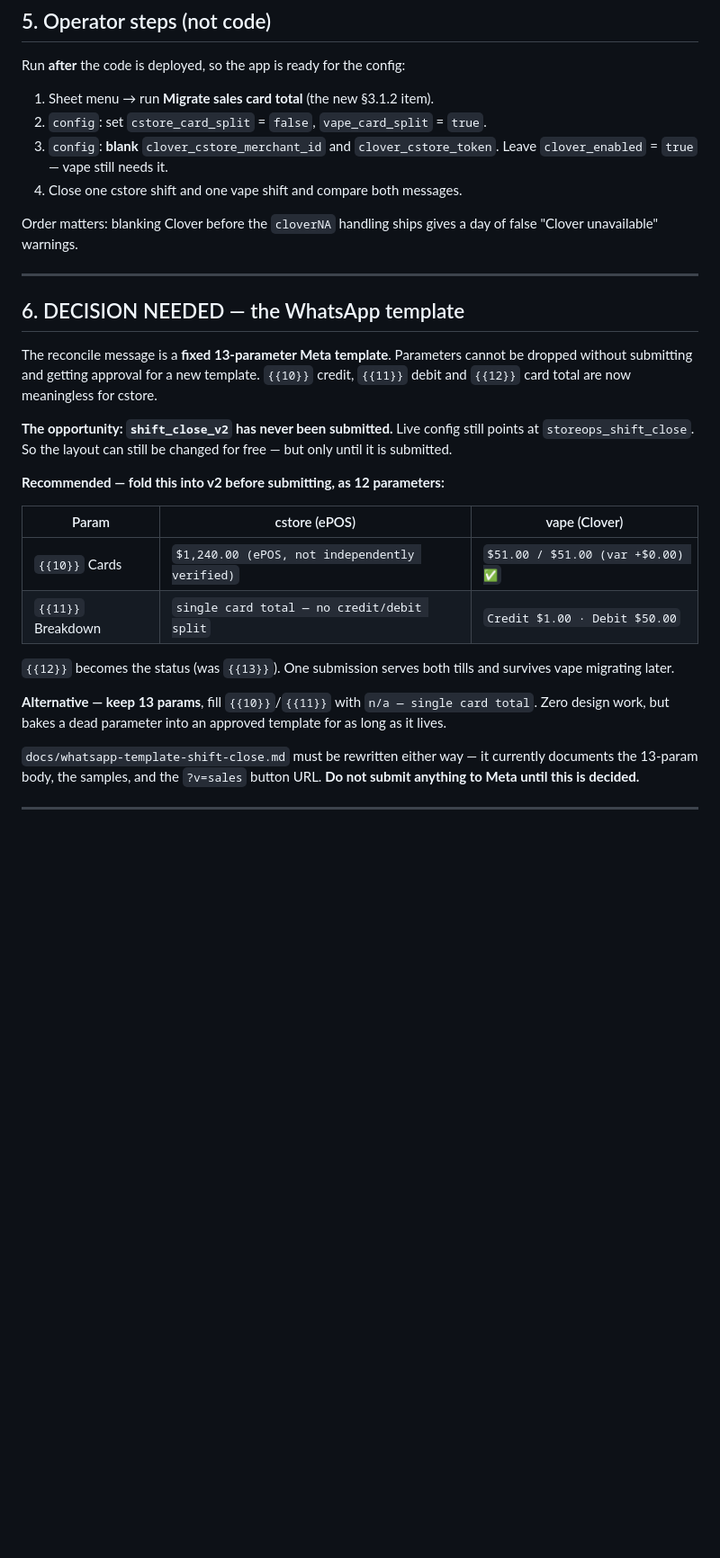
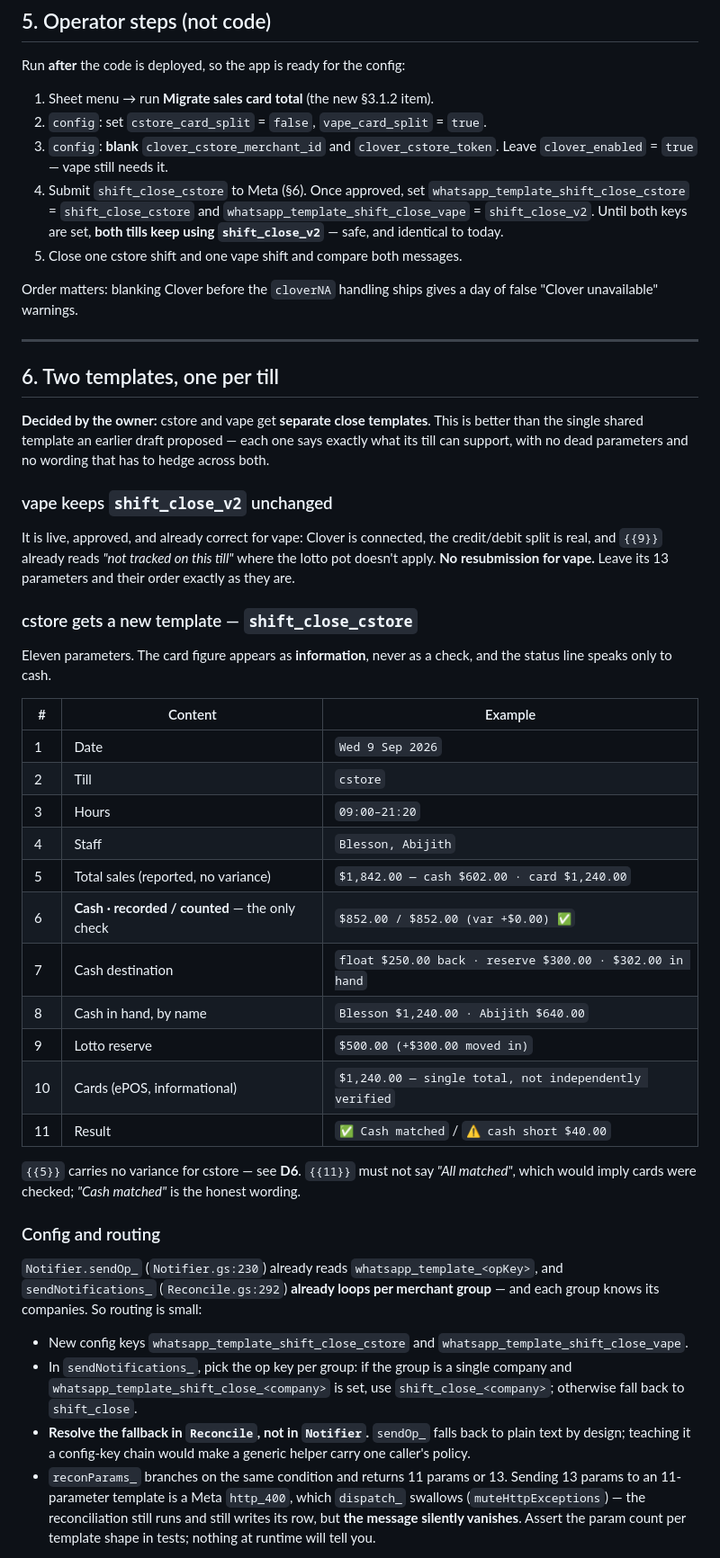
Before and after one commit to ashinjoseph/StoreOps, a Markdown page: docs/plan-cstore-epos-cards.md, the part around one of its changes. Shown at 90% size. Drawn GitHub-style; blank space fills up the shorter version.

```diff
--- a/docs/plan-cstore-epos-cards.md
+++ b/docs/plan-cstore-epos-cards.md
@@ -283,40 +299,73 @@ Run **after** the code is deployed, so the app is ready for the config:
 2. `config`: set `cstore_card_split` = `false`, `vape_card_split` = `true`.
 3. `config`: **blank** `clover_cstore_merchant_id` and `clover_cstore_token`.
    Leave `clover_enabled` = `true` — vape still needs it.
-4. Close one cstore shift and one vape shift and compare both messages.
+4. Submit `shift_close_cstore` to Meta (§6). Once approved, set
+   `whatsapp_template_shift_close_cstore` = `shift_close_cstore` and
+   `whatsapp_template_shift_close_vape` = `shift_close_v2`.
+   Until both keys are set, **both tills keep using `shift_close_v2`** — safe, and
+   identical to today.
+5. Close one cstore shift and one vape shift and compare both messages.
 
 Order matters: blanking Clover before the `cloverNA` handling ships gives a day
 of false "Clover unavailable" warnings.
 
 ---
 
-## 6. DECISION NEEDED — the WhatsApp template
+## 6. Two templates, one per till
 
-The reconcile message is a **fixed 13-parameter Meta template**. Parameters
-cannot be dropped without submitting and getting approval for a new template.
-`{{10}}` credit, `{{11}}` debit and `{{12}}` card total are now meaningless for
-cstore.
+**Decided by the owner:** cstore and vape get **separate close templates**. This
+is better than the single shared template an earlier draft proposed — each one
+says exactly what its till can support, with no dead parameters and no wording
+that has to hedge across both.
 
-**The opportunity: `shift_close_v2` has never been submitted.** Live config still
-points at `storeops_shift_close`. So the layout can still be changed for free —
-but only until it is submitted.
+### vape keeps `shift_close_v2` unchanged
 
-**Recommended — fold this into v2 before submitting, as 12 parameters:**
+It is live, approved, and already correct for vape: Clover is connected, the
+credit/debit split is real, and `{{9}}` already reads *"not tracked on this
+till"* where the lotto pot doesn't apply. **No resubmission for vape.** Leave its
+13 parameters and their order exactly as they are.
 
-| Param | cstore (ePOS) | vape (Clover) |
+### cstore gets a new template — `shift_close_cstore`
+
+Eleven parameters. The card figure appears as **information**, never as a check,
+and the status line speaks only to cash.
+
+| # | Content | Example |
 |---|---|---|
-| `{{10}}` Cards | `$1,240.00 (ePOS, not independently verified)` | `$51.00 / $51.00 (var +$0.00) ✅` |
-| `{{11}}` Breakdown | `single card total — no credit/debit split` | `Credit $1.00 · Debit $50.00` |
+| 1 | Date | `Wed 9 Sep 2026` |
+| 2 | Till | `cstore` |
+| 3 | Hours | `09:00–21:20` |
+| 4 | Staff | `Blesson, Abijith` |
+| 5 | Total sales (reported, no variance) | `$1,842.00 — cash $602.00 · card $1,240.00` |
+| 6 | **Cash · recorded / counted** — the only check | `$852.00 / $852.00 (var +$0.00) ✅` |
+| 7 | Cash destination | `float $250.00 back · reserve $300.00 · $302.00 in hand` |
+| 8 | Cash in hand, by name | `Blesson $1,240.00 · Abijith $640.00` |
+| 9 | Lotto reserve | `$500.00 (+$300.00 moved in)` |
+| 10 | Cards (ePOS, informational) | `$1,240.00 — single total, not independently verified` |
+| 11 | Result | `✅ Cash matched` / `⚠️ cash short $40.00` |
 
-`{{12}}` becomes the status (was `{{13}}`). One submission serves both tills and
-survives vape migrating later.
+`{{5}}` carries no variance for cstore — see **D6**. `{{11}}` must not say
+*"All matched"*, which would imply cards were checked; *"Cash matched"* is the
+honest wording.
 
-**Alternative — keep 13 params**, fill `{{10}}`/`{{11}}` with `n/a — single card
-total`. Zero design work, but bakes a dead parameter into an approved template
-for as long as it lives.
+### Config and routing
 
-`docs/whatsapp-template-shift-close.md` must be rewritten either way — it
-currently documents the 13-param body, the samples, and the `?v=sales` button
-URL. **Do not submit anything to Meta until this is decided.**
+`Notifier.sendOp_` (`Notifier.gs:230`) already reads
+`whatsapp_template_<opKey>`, and `sendNotifications_` (`Reconcile.gs:292`)
+**already loops per merchant group** — and each group knows its companies. So
+routing is small:
 
----
+- New config keys `whatsapp_template_shift_close_cstore` and
+  `whatsapp_template_shift_close_vape`.
+- In `sendNotifications_`, pick the op key per group: if the group is a single
+  company and `whatsapp_template_shift_close_<company>` is set, use
+  `shift_close_<company>`; otherwise fall back to `shift_close`.
+- **Resolve the fallback in `Reconcile`, not in `Notifier`.** `sendOp_` falls back
+  to plain text by design; teaching it a config-key chain would make a generic
+  helper carry one caller's policy.
+- `reconParams_` branches on the same condition and returns 11 params or 13.
+  Sending 13 params to an 11-parameter template is a Meta `http_400`, which
+  `dispatch_` swallows (`muteHttpExceptions`) — the reconciliation still runs and
+  still writes its row, but **the message silently vanishes**. Assert the param
+  count per template shape in tests; nothing at runtime will tell you.
+
```
Also changed, not shown: other parts of docs/plan-cstore-epos-cards.md (+74 -27 lines).
